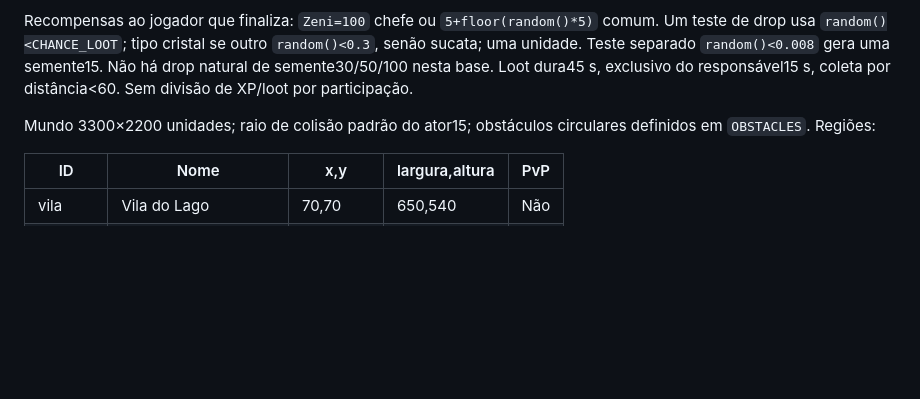
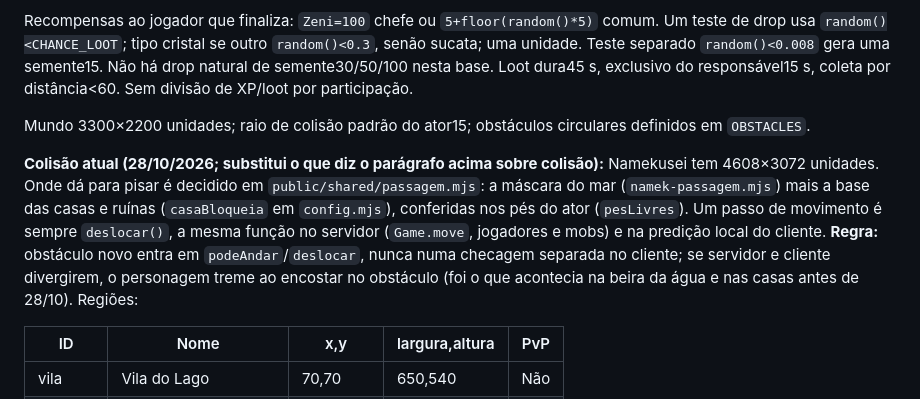
Before and after one commit to pedrohenriqueballesta-ux/dragon-ball-idle, a Markdown page: docs/PASSAGEM_CLAUDE.md, the part around the change. Rendered like a GitHub page; blank space fills up the shorter version.

Commit message:
Documenta a regra de colisão atual: deslocar() compartilhado por servidor e predição
Co-Authored-By: Claude Opus 5.5 <noreply@anthropic.com>

```diff
--- a/docs/PASSAGEM_CLAUDE.md
+++ b/docs/PASSAGEM_CLAUDE.md
@@ -248,7 +248,9 @@ São 14 mobs nos Campos, 8 na Cratera e 1 chefe. Respawn: comuns 12 s; chefe 75
 
 Recompensas ao jogador que finaliza: `Zeni=100` chefe ou `5+floor(random()*5)` comum. Um teste de drop usa `random()<CHANCE_LOOT`; tipo cristal se outro `random()<0.3`, senão sucata; uma unidade. Teste separado `random()<0.008` gera uma semente15. Não há drop natural de semente30/50/100 nesta base. Loot dura45 s, exclusivo do responsável15 s, coleta por distância<60. Sem divisão de XP/loot por participação.
 
-Mundo 3300×2200 unidades; raio de colisão padrão do ator15; obstáculos circulares definidos em `OBSTACLES`. Regiões:
+Mundo 3300×2200 unidades; raio de colisão padrão do ator15; obstáculos circulares definidos em `OBSTACLES`.
+
+**Colisão atual (28/10/2026; substitui o que diz o parágrafo acima sobre colisão):** Namekusei tem 4608×3072 unidades. Onde dá para pisar é decidido em `public/shared/passagem.mjs`: a máscara do mar (`namek-passagem.mjs`) mais a base das casas e ruínas (`casaBloqueia` em `config.mjs`), conferidas nos pés do ator (`pesLivres`). Um passo de movimento é sempre `deslocar()`, a mesma função no servidor (`Game.move`, jogadores e mobs) e na predição local do cliente. **Regra:** obstáculo novo entra em `podeAndar`/`deslocar`, nunca numa checagem separada no cliente; se servidor e cliente divergirem, o personagem treme ao encostar no obstáculo (foi o que acontecia na beira da água e nas casas antes de 28/10). Regiões:
 
 | ID | Nome | x,y | largura,altura | PvP |
 | --- | --- | --- | --- | --- |
```
